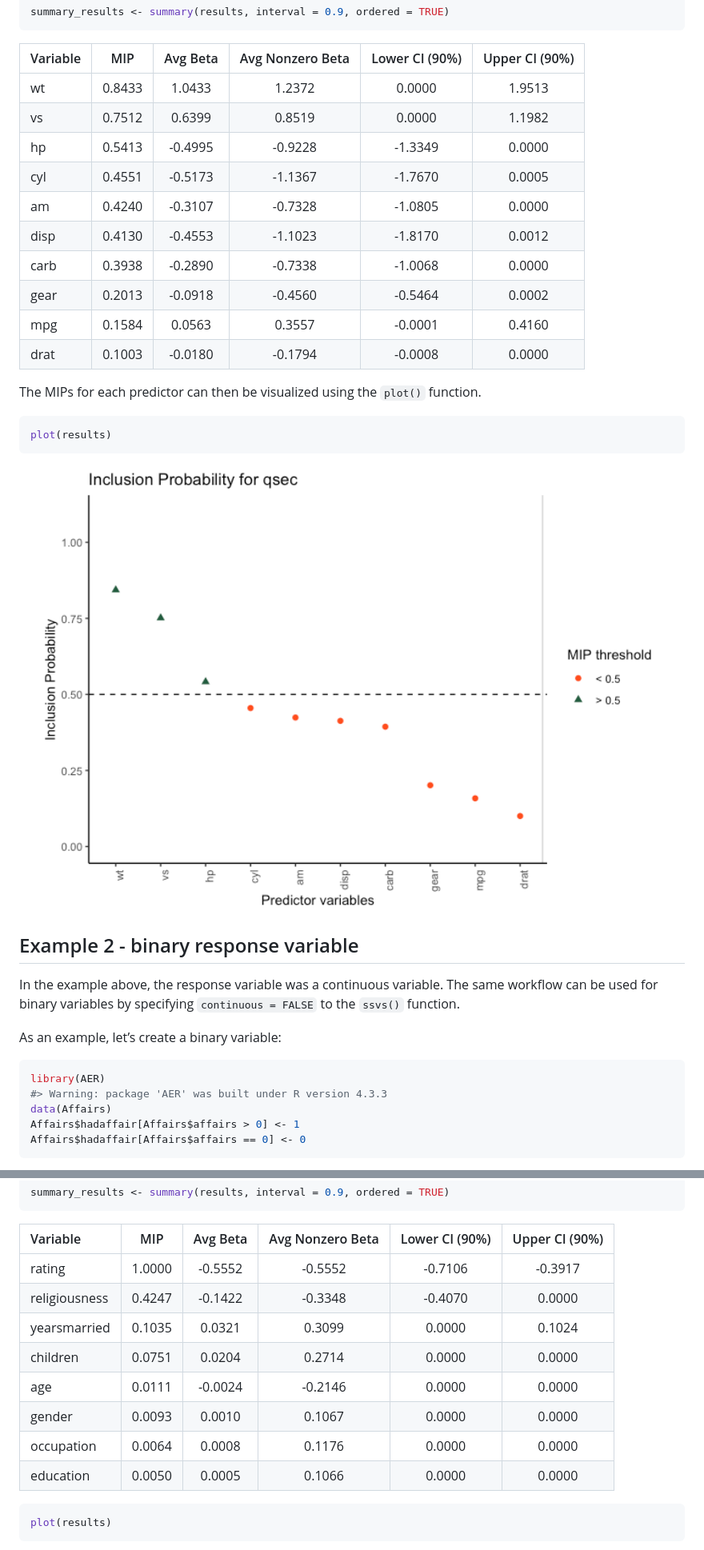
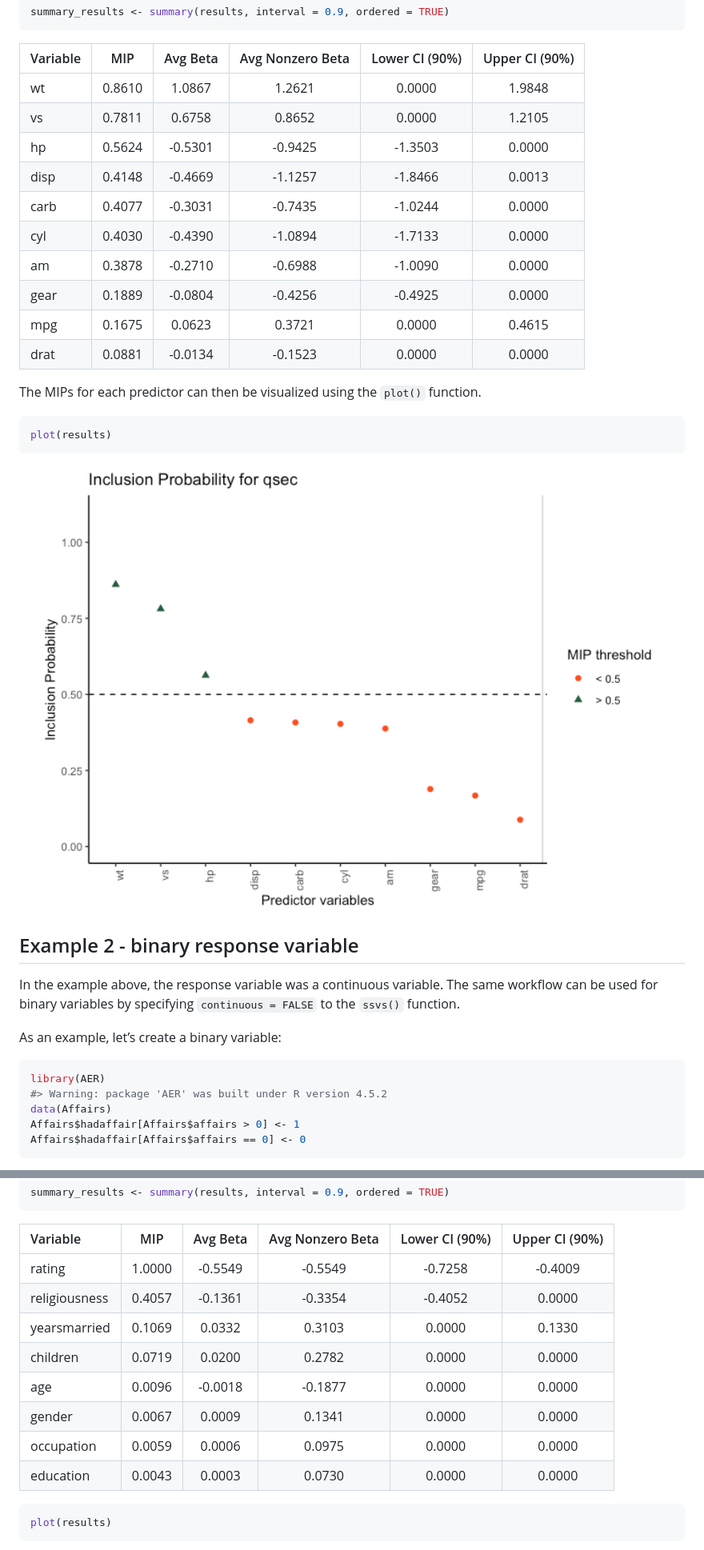
Before and after one commit to sabainter/SSVS, a Markdown page: README.md, 2 parts joined by grey strips. Shown at 80% size. Drawn GitHub-style; pictures changed too: man/figures/README-plot-1.png.

Commit message:
updating checks

````diff
--- a/README.md
+++ b/README.md
@@ -54,16 +54,16 @@ summary_results <- summary(results, interval = 0.9, ordered = TRUE)
 
 | Variable |  MIP   | Avg Beta | Avg Nonzero Beta | Lower CI (90%) | Upper CI (90%) |
 |:---------|:------:|:--------:|:----------------:|:--------------:|:--------------:|
-| wt       | 0.8433 |  1.0433  |      1.2372      |     0.0000     |     1.9513     |
-| vs       | 0.7512 |  0.6399  |      0.8519      |     0.0000     |     1.1982     |
-| hp       | 0.5413 | -0.4995  |     -0.9228      |    -1.3349     |     0.0000     |
-| cyl      | 0.4551 | -0.5173  |     -1.1367      |    -1.7670     |     0.0005     |
-| am       | 0.4240 | -0.3107  |     -0.7328      |    -1.0805     |     0.0000     |
-| disp     | 0.4130 | -0.4553  |     -1.1023      |    -1.8170     |     0.0012     |
-| carb     | 0.3938 | -0.2890  |     -0.7338      |    -1.0068     |     0.0000     |
-| gear     | 0.2013 | -0.0918  |     -0.4560      |    -0.5464     |     0.0002     |
-| mpg      | 0.1584 |  0.0563  |      0.3557      |    -0.0001     |     0.4160     |
-| drat     | 0.1003 | -0.0180  |     -0.1794      |    -0.0008     |     0.0000     |
+| wt       | 0.8610 |  1.0867  |      1.2621      |     0.0000     |     1.9848     |
+| vs       | 0.7811 |  0.6758  |      0.8652      |     0.0000     |     1.2105     |
+| hp       | 0.5624 | -0.5301  |     -0.9425      |    -1.3503     |     0.0000     |
+| disp     | 0.4148 | -0.4669  |     -1.1257      |    -1.8466     |     0.0013     |
+| carb     | 0.4077 | -0.3031  |     -0.7435      |    -1.0244     |     0.0000     |
+| cyl      | 0.4030 | -0.4390  |     -1.0894      |    -1.7133     |     0.0000     |
+| am       | 0.3878 | -0.2710  |     -0.6988      |    -1.0090     |     0.0000     |
+| gear     | 0.1889 | -0.0804  |     -0.4256      |    -0.4925     |     0.0000     |
+| mpg      | 0.1675 |  0.0623  |      0.3721      |     0.0000     |     0.4615     |
+| drat     | 0.0881 | -0.0134  |     -0.1523      |     0.0000     |     0.0000     |
 
 The MIPs for each predictor can then be visualized using the `plot()`
 function.
@@ -84,7 +84,7 @@ As an example, let’s create a binary variable:
 
 ``` r
 library(AER)
-#> Warning: package 'AER' was built under R version 4.3.3
+#> Warning: package 'AER' was built under R version 4.5.2
 data(Affairs)
 Affairs$hadaffair[Affairs$affairs > 0] <- 1
 Affairs$hadaffair[Affairs$affairs == 0] <- 0
@@ -111,14 +111,14 @@ summary_results <- summary(results, interval = 0.9, ordered = TRUE)
 
 | Variable      |  MIP   | Avg Beta | Avg Nonzero Beta | Lower CI (90%) | Upper CI (90%) |
 |:--------------|:------:|:--------:|:----------------:|:--------------:|:--------------:|
-| rating        | 1.0000 | -0.5552  |     -0.5552      |    -0.7106     |    -0.3917     |
-| religiousness | 0.4247 | -0.1422  |     -0.3348      |    -0.4070     |     0.0000     |
-| yearsmarried  | 0.1035 |  0.0321  |      0.3099      |     0.0000     |     0.1024     |
-| children      | 0.0751 |  0.0204  |      0.2714      |     0.0000     |     0.0000     |
-| age           | 0.0111 | -0.0024  |     -0.2146      |     0.0000     |     0.0000     |
-| gender        | 0.0093 |  0.0010  |      0.1067      |     0.0000     |     0.0000     |
-| occupation    | 0.0064 |  0.0008  |      0.1176      |     0.0000     |     0.0000     |
-| education     | 0.0050 |  0.0005  |      0.1066      |     0.0000     |     0.0000     |
+| rating        | 1.0000 | -0.5549  |     -0.5549      |    -0.7258     |    -0.4009     |
+| religiousness | 0.4057 | -0.1361  |     -0.3354      |    -0.4052     |     0.0000     |
+| yearsmarried  | 0.1069 |  0.0332  |      0.3103      |     0.0000     |     0.1330     |
+| children      | 0.0719 |  0.0200  |      0.2782      |     0.0000     |     0.0000     |
+| age           | 0.0096 | -0.0018  |     -0.1877      |     0.0000     |     0.0000     |
+| gender        | 0.0067 |  0.0009  |      0.1341      |     0.0000     |     0.0000     |
+| occupation    | 0.0059 |  0.0006  |      0.0975      |     0.0000     |     0.0000     |
+| education     | 0.0043 |  0.0003  |      0.0730      |     0.0000     |     0.0000     |
 
 ``` r
 plot(results)
````
Also changed, not shown: other parts of README.md (+1 -1 lines), man/figures/README-binary-plot-1.png, 2 other files.
